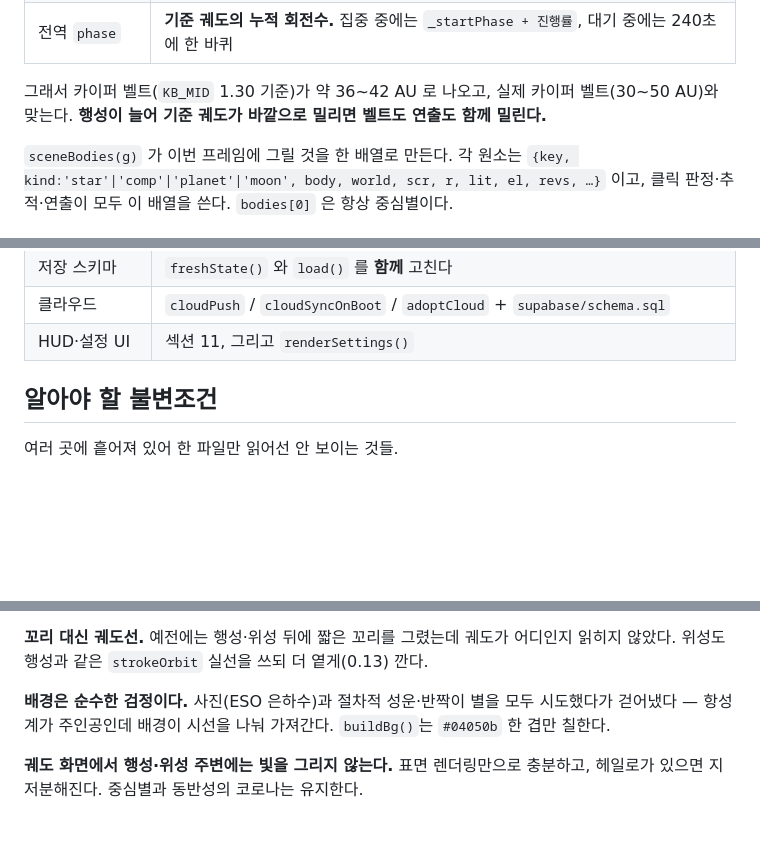
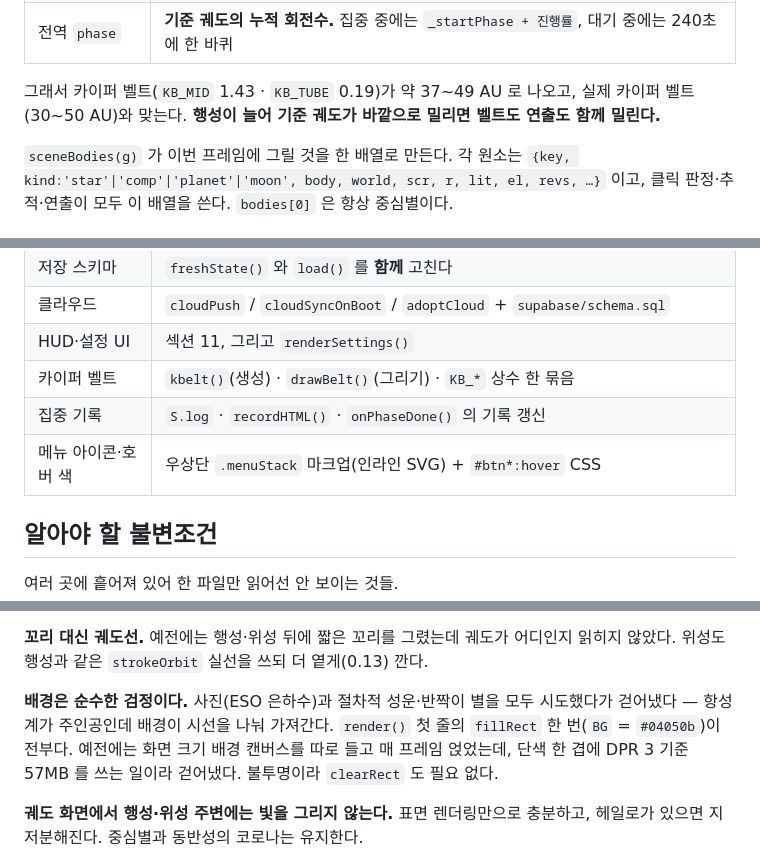
Before and after one commit to JWWon03/stellar-focus, a Markdown page: CLAUDE.md, 3 parts joined by grey strips. Rendered like a GitHub page; blank space fills up the shorter version.

Commit message:
CLAUDE.md 를 현재 코드에 다시 맞춘다
다른 세션에서 이어받을 수 있도록 대조했다. 이번 세션의 변경(탐사선 물리 ·
텍스처 뒤집힘 · 요철 크레이터 · 벨트 자갈/거리/밀도 · 아이콘 · 호버 · 집중
기록 · 문구 제거)은 모두 들어가 있고, 어긋난 두 곳을 고쳤다.

- 배경 설명이 buildBg() 를 가리키고 있었다. 그 함수는 태블릿 렉 수정 때
  사라졌고 지금은 render() 첫 줄의 fillRect 한 번이다.
- 카이퍼 벨트 AU 범위가 KB_MID 1.30 기준 36~42 AU 로 남아 있었다.
  지금은 1.43 · 0.19 라 37~49 AU 다.

'무엇을 고치려면 어디를 보나' 표에 이번에 자주 건드린 세 줄을 더했다 —
카이퍼 벨트 · 집중 기록 · 메뉴 아이콘/호버 색.

대조 방법: CLAUDE.md 가 백틱으로 언급하는 식별자를 전부 뽑아 코드에
있는지 확인하고(buildBg 가 여기서 걸렸다), 상수 값을 코드와 하나씩 맞췄다.
연기 시험으로 궤도 화면·모달 일곱·촬영 모드·연출 넷을 돌려 오류 0 확인.

Co-Authored-By: Claude Opus 5 <noreply@anthropic.com>

```diff
--- a/CLAUDE.md
+++ b/CLAUDE.md
@@ -165,7 +165,7 @@ S = {
 | `auPerUnit()` | `30 / beltRef()`. 월드 단위 → AU |
 | 전역 `phase` | **기준 궤도의 누적 회전수.** 집중 중에는 `_startPhase + 진행률`, 대기 중에는 240초에 한 바퀴 |
 
-그래서 카이퍼 벨트(`KB_MID` 1.30 기준)가 약 36~42 AU 로 나오고, 실제 카이퍼 벨트(30~50 AU)와 맞는다. **행성이 늘어 기준 궤도가 바깥으로 밀리면 벨트도 연출도 함께 밀린다.**
+그래서 카이퍼 벨트(`KB_MID` 1.43 · `KB_TUBE` 0.19)가 약 37~49 AU 로 나오고, 실제 카이퍼 벨트(30~50 AU)와 맞는다. **행성이 늘어 기준 궤도가 바깥으로 밀리면 벨트도 연출도 함께 밀린다.**
 
 `sceneBodies(g)` 가 이번 프레임에 그릴 것을 한 배열로 만든다. 각 원소는 `{key, kind:'star'|'comp'|'planet'|'moon', body, world, scr, r, lit, el, revs, …}` 이고, 클릭 판정·추적·연출이 모두 이 배열을 쓴다. `bodies[0]` 은 항상 중심별이다.
 
@@ -218,6 +218,9 @@ S = {
 | 저장 스키마 | `freshState()` 와 `load()` 를 **함께** 고친다 |
 | 클라우드 | `cloudPush` / `cloudSyncOnBoot` / `adoptCloud` + `supabase/schema.sql` |
 | HUD·설정 UI | 섹션 11, 그리고 `renderSettings()` |
+| 카이퍼 벨트 | `kbelt()`(생성) · `drawBelt()`(그리기) · `KB_*` 상수 한 묶음 |
+| 집중 기록 | `S.log` · `recordHTML()` · `onPhaseDone()` 의 기록 갱신 |
+| 메뉴 아이콘·호버 색 | 우상단 `.menuStack` 마크업(인라인 SVG) + `#btn*:hover` CSS |
 
 ## 알아야 할 불변조건
 
@@ -444,7 +447,7 @@ DPR=3; cv.width=W*3; cv.height=H*3; ctx.setTransform(3,0,0,3,0,0);
 
 **꼬리 대신 궤도선.** 예전에는 행성·위성 뒤에 짧은 꼬리를 그렸는데 궤도가 어디인지 읽히지 않았다. 위성도 행성과 같은 `strokeOrbit` 실선을 쓰되 더 옅게(0.13) 깐다.
 
-**배경은 순수한 검정이다.** 사진(ESO 은하수)과 절차적 성운·반짝이 별을 모두 시도했다가 걷어냈다 — 항성계가 주인공인데 배경이 시선을 나눠 가져간다. `buildBg()`는 `#04050b` 한 겹만 칠한다.
+**배경은 순수한 검정이다.** 사진(ESO 은하수)과 절차적 성운·반짝이 별을 모두 시도했다가 걷어냈다 — 항성계가 주인공인데 배경이 시선을 나눠 가져간다. `render()` 첫 줄의 `fillRect` 한 번(`BG` = `#04050b`)이 전부다. 예전에는 화면 크기 배경 캔버스를 따로 들고 매 프레임 얹었는데, 단색 한 겹에 DPR 3 기준 57MB 를 쓰는 일이라 걷어냈다. 불투명이라 `clearRect` 도 필요 없다.
 
 **궤도 화면에서 행성·위성 주변에는 빛을 그리지 않는다.** 표면 렌더링만으로 충분하고, 헤일로가 있으면 지저분해진다. 중심별과 동반성의 코로나는 유지한다.
 
```
